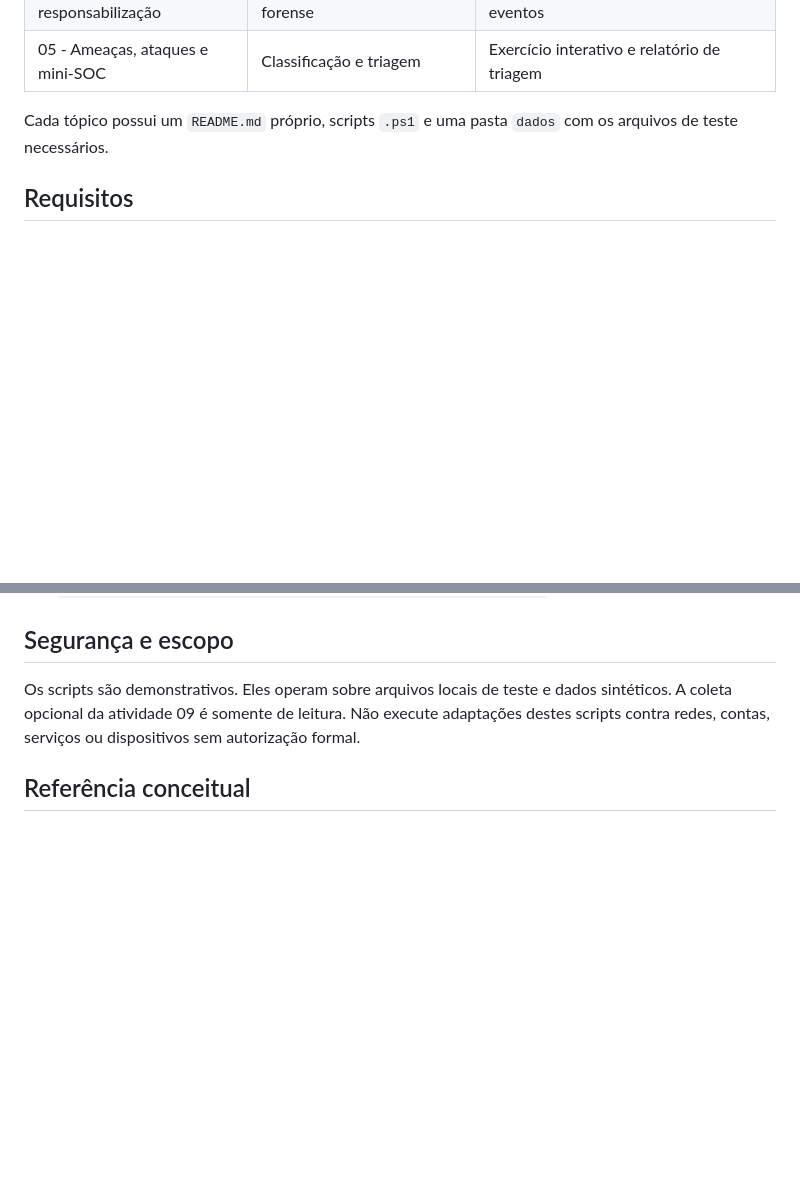
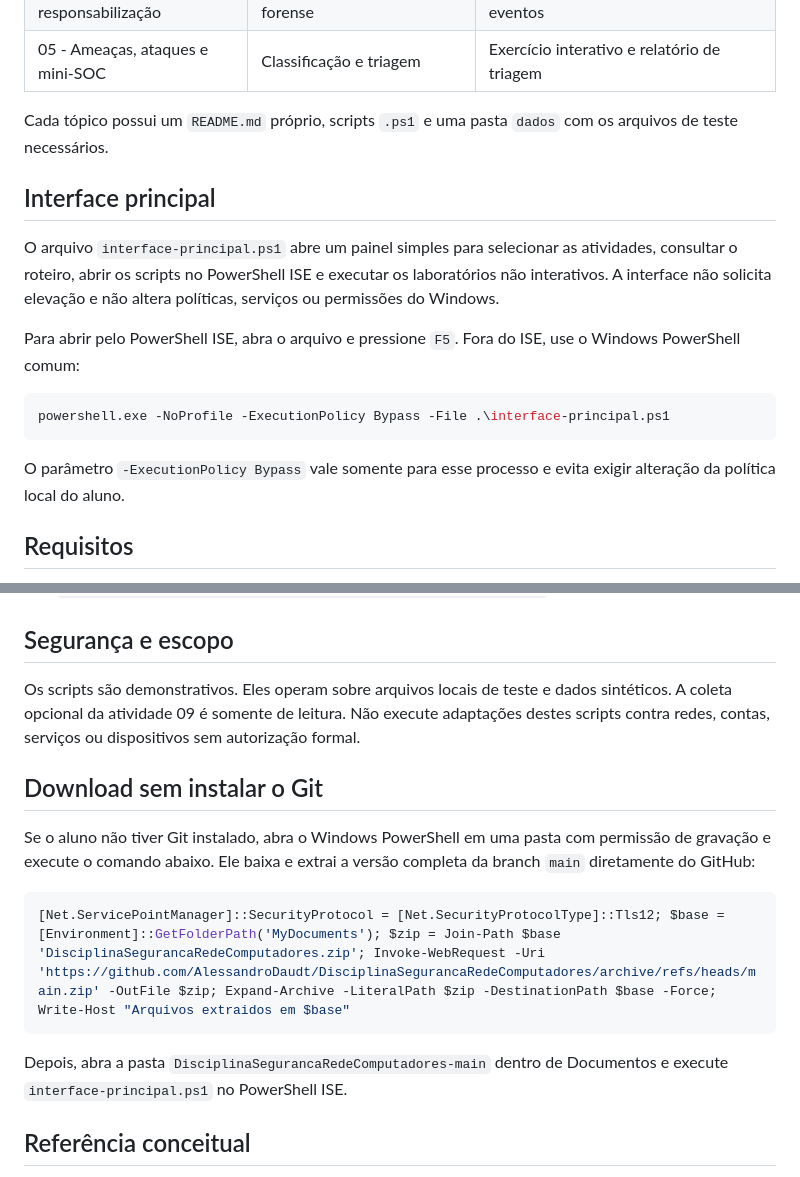
Before and after one commit to AlessandroDaudt/DisciplinaSegurancaRedeComputadores, a Markdown page: README.md, 2 parts joined by grey strips. Rendered like a GitHub page; blank space fills up the shorter version.

Commit message:
Atualiza instrucoes da interface e download via PowerShell

````diff
--- a/README.md
+++ b/README.md
@@ -27,6 +27,18 @@ Ao concluir as atividades, o estudante deverá ser capaz de:
 | 05 - Ameaças, ataques e mini-SOC | Classificação e triagem | Exercício interativo e relatório de triagem |
 
 Cada tópico possui um `README.md` próprio, scripts `.ps1` e uma pasta `dados` com os arquivos de teste necessários.
+
+## Interface principal
+
+O arquivo `interface-principal.ps1` abre um painel simples para selecionar as atividades, consultar o roteiro, abrir os scripts no PowerShell ISE e executar os laboratórios não interativos. A interface não solicita elevação e não altera políticas, serviços ou permissões do Windows.
+
+Para abrir pelo PowerShell ISE, abra o arquivo e pressione `F5`. Fora do ISE, use o Windows PowerShell comum:
+
+```powershell
+powershell.exe -NoProfile -ExecutionPolicy Bypass -File .\interface-principal.ps1
+```
+
+O parâmetro `-ExecutionPolicy Bypass` vale somente para esse processo e evita exigir alteração da política local do aluno.
 
 ## Requisitos
 
@@ -63,6 +75,16 @@ Os arquivos e pastas criados automaticamente durante os exercícios são gravado
 
 Os scripts são demonstrativos. Eles operam sobre arquivos locais de teste e dados sintéticos. A coleta opcional da atividade 09 é somente de leitura. Não execute adaptações destes scripts contra redes, contas, serviços ou dispositivos sem autorização formal.
 
+## Download sem instalar o Git
+
+Se o aluno não tiver Git instalado, abra o Windows PowerShell em uma pasta com permissão de gravação e execute o comando abaixo. Ele baixa e extrai a versão completa da branch `main` diretamente do GitHub:
+
+```powershell
+[Net.ServicePointManager]::SecurityProtocol = [Net.SecurityProtocolType]::Tls12; $base = [Environment]::GetFolderPath('MyDocuments'); $zip = Join-Path $base 'DisciplinaSegurancaRedeComputadores.zip'; Invoke-WebRequest -Uri 'https://github.com/AlessandroDaudt/DisciplinaSegurancaRedeComputadores/archive/refs/heads/main.zip' -OutFile $zip; Expand-Archive -LiteralPath $zip -DestinationPath $base -Force; Write-Host "Arquivos extraidos em $base"
+```
+
+Depois, abra a pasta `DisciplinaSegurancaRedeComputadores-main` dentro de Documentos e execute `interface-principal.ps1` no PowerShell ISE.
+
 ## Referência conceitual
 
 As atividades foram alinhadas ao conteúdo da disciplina, que aborda princípios de segurança, tríade CIA, ameaças, ataques, vulnerabilidades, mecanismos e serviços de segurança, criptografia, hash, autenticidade e não repúdio.
````
